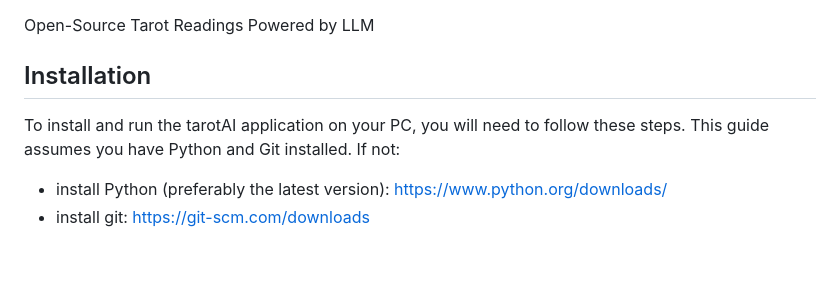
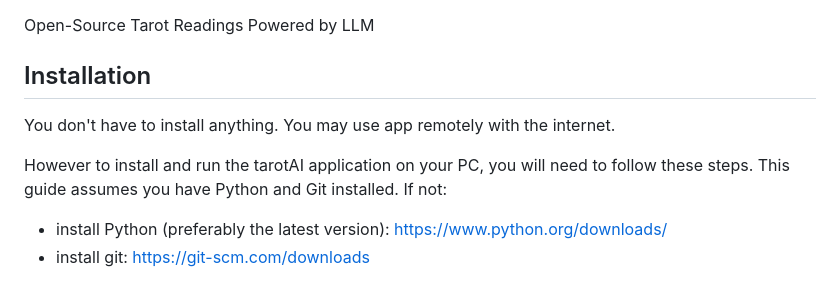
Before and after one commit to Ivapol2005/tarotAI, a Markdown page: README.md, the part around the change. Rendered like a GitHub page; blank space fills up the shorter version.

```diff
--- a/README.md
+++ b/README.md
@@ -10,8 +10,9 @@
 Open-Source Tarot Readings Powered by LLM
 
 ## Installation
+You don't have to install anything. You may use app remotely with the internet.
 
-To install and run the tarotAI application on your PC, you will need to follow these steps. This guide assumes you have Python and Git installed.
+However to install and run the tarotAI application on your PC, you will need to follow these steps. This guide assumes you have Python and Git installed.
 If not:
  - install Python (preferably the latest version): https://www.python.org/downloads/
  - install git: https://git-scm.com/downloads
```
